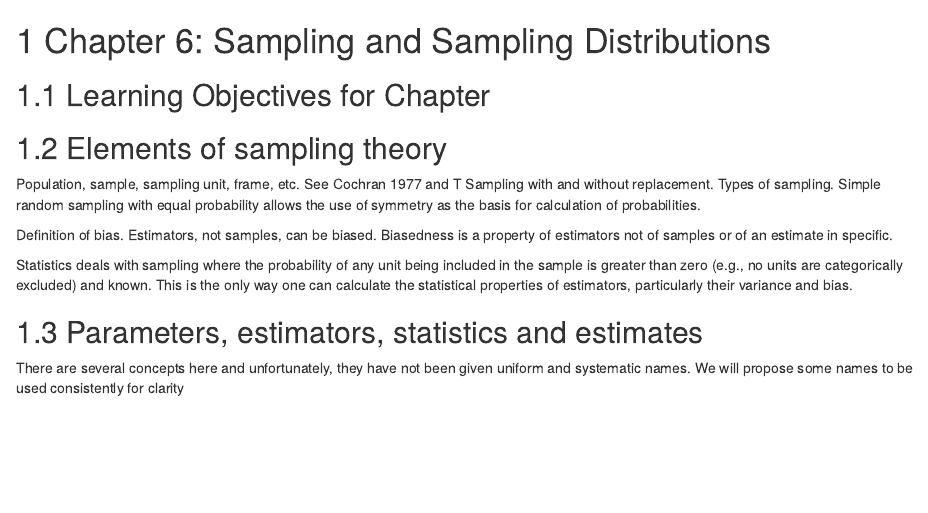
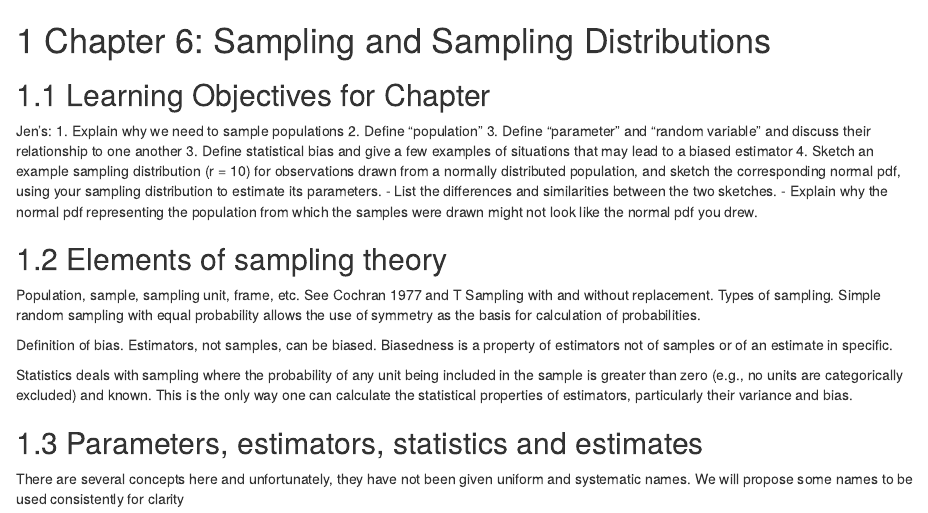
Before and after one commit to PLS120BookTeam/PLS120Book2018, an R Markdown document (06.0_SamplingEstimators.Rmd): the page in a window 1100 px wide, from its top. Rendered offline with R 4.5, knitr and Pandoc, with nearby package versions; drawn as R Markdown's standard HTML page in place of the format the file asks for.

Commit message:
Chapter 6 Learning Objectives

```diff
--- a/06.0_SamplingEstimators.Rmd
+++ b/06.0_SamplingEstimators.Rmd
@@ -1,6 +1,15 @@
 # Chapter 6: Sampling and Sampling Distributions {#ch.sampling}
 
 ## Learning Objectives for Chapter
+
+Jen's:
+1. Explain why we need to sample populations
+2. Define "population"
+3. Define "parameter" and "random variable" and discuss their relationship to one another
+3. Define statistical bias and give a few examples of situations that may lead to a biased estimator
+4. Sketch an example sampling distribution (r = 10) for observations drawn from a normally distributed population, and sketch the corresponding normal pdf, using your sampling distribution to estimate its parameters.
+  - List the differences and similarities between the two sketches.
+  - Explain why the normal pdf representing the population from which the samples were drawn might not look like the normal pdf you drew.
 
 ## Elements of sampling theory
 
```
